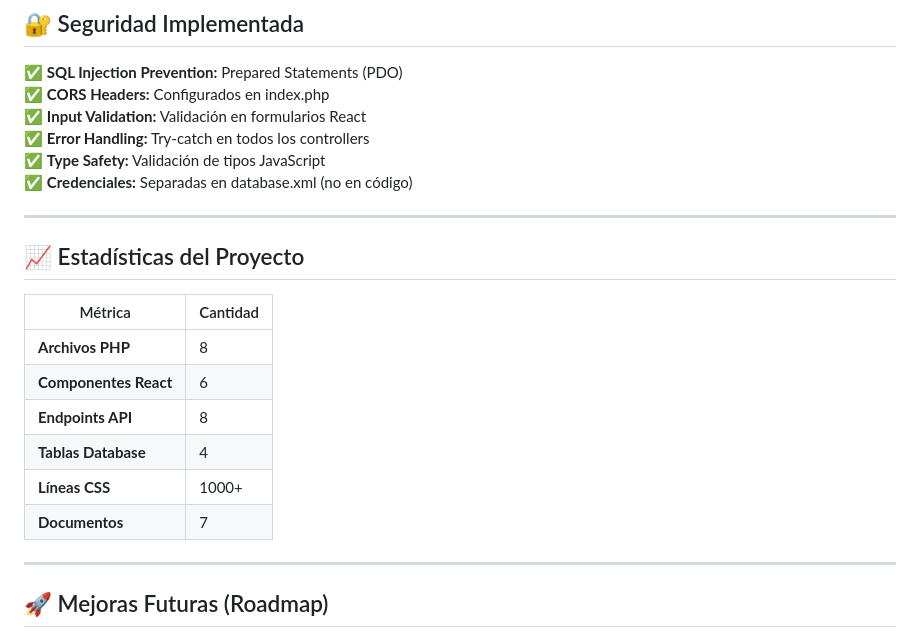
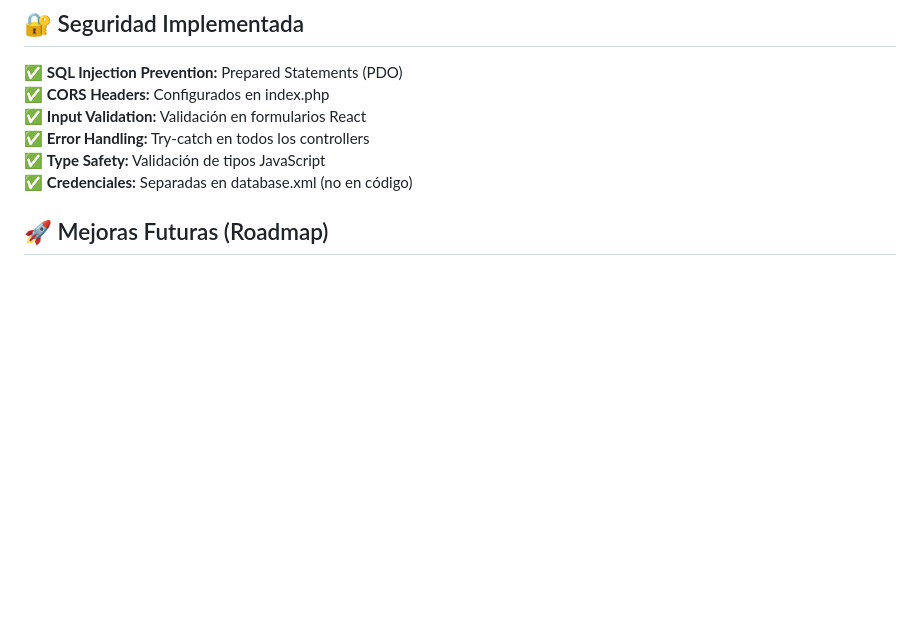
Before and after one commit to Josedeath1989/prueba-open-atlas, a Markdown page: README.md, the part around the change. Rendered like a GitHub page; blank space fills up the shorter version.

Commit message:
Creacion del README version 3

```diff
--- a/README.md
+++ b/README.md
@@ -560,20 +560,6 @@ prueba/
 ✅ **Type Safety:** Validación de tipos JavaScript
 ✅ **Credenciales:** Separadas en database.xml (no en código)
 
----
-
-## 📈 Estadísticas del Proyecto
-
-| Métrica | Cantidad |
-|---------|----------|
-| **Archivos PHP** | 8 |
-| **Componentes React** | 6 |
-| **Endpoints API** | 8 |
-| **Tablas Database** | 4 |
-| **Líneas CSS** | 1000+ |
-| **Documentos** | 7 |
-
----
 
 ## 🚀 Mejoras Futuras (Roadmap)
 
```
